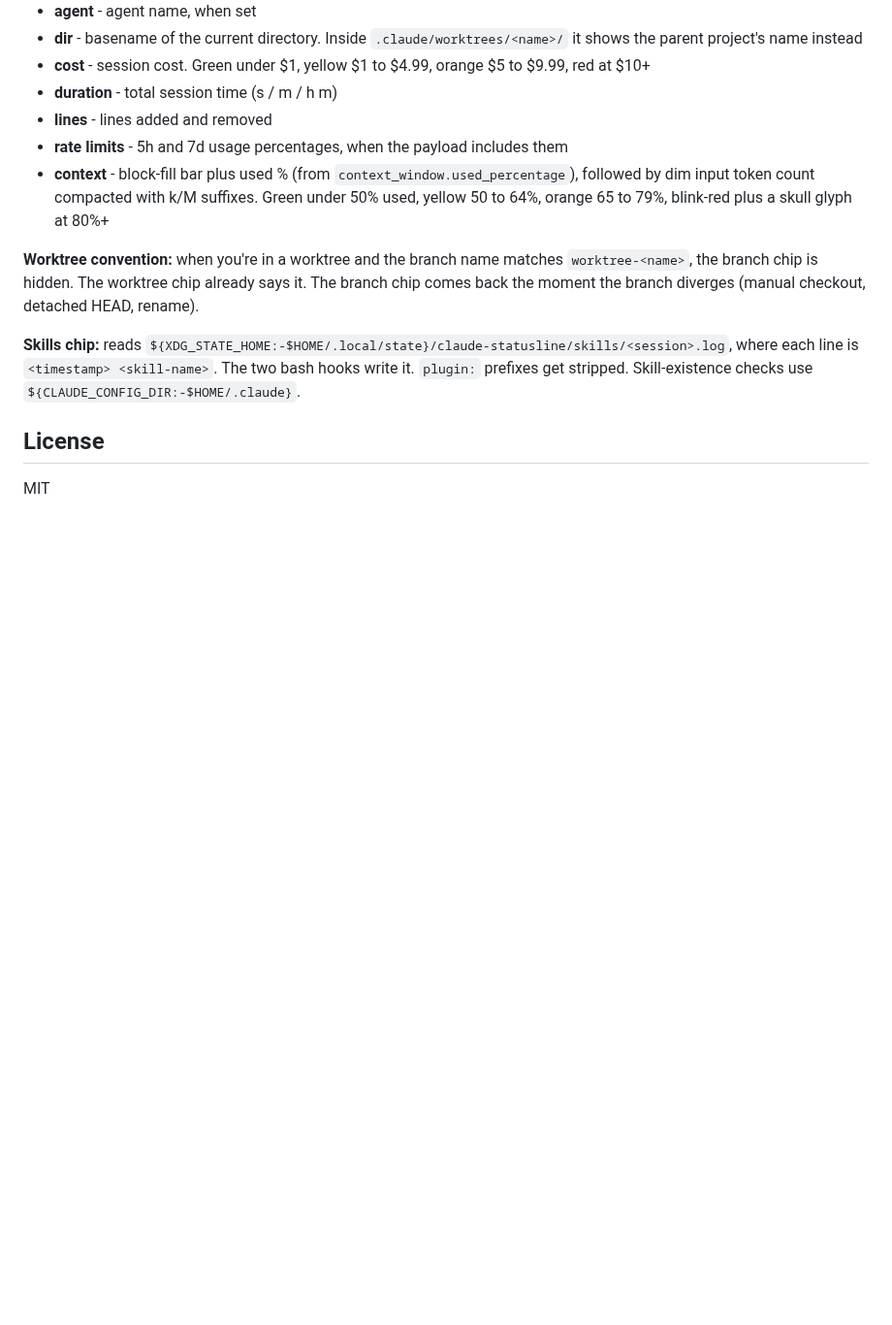
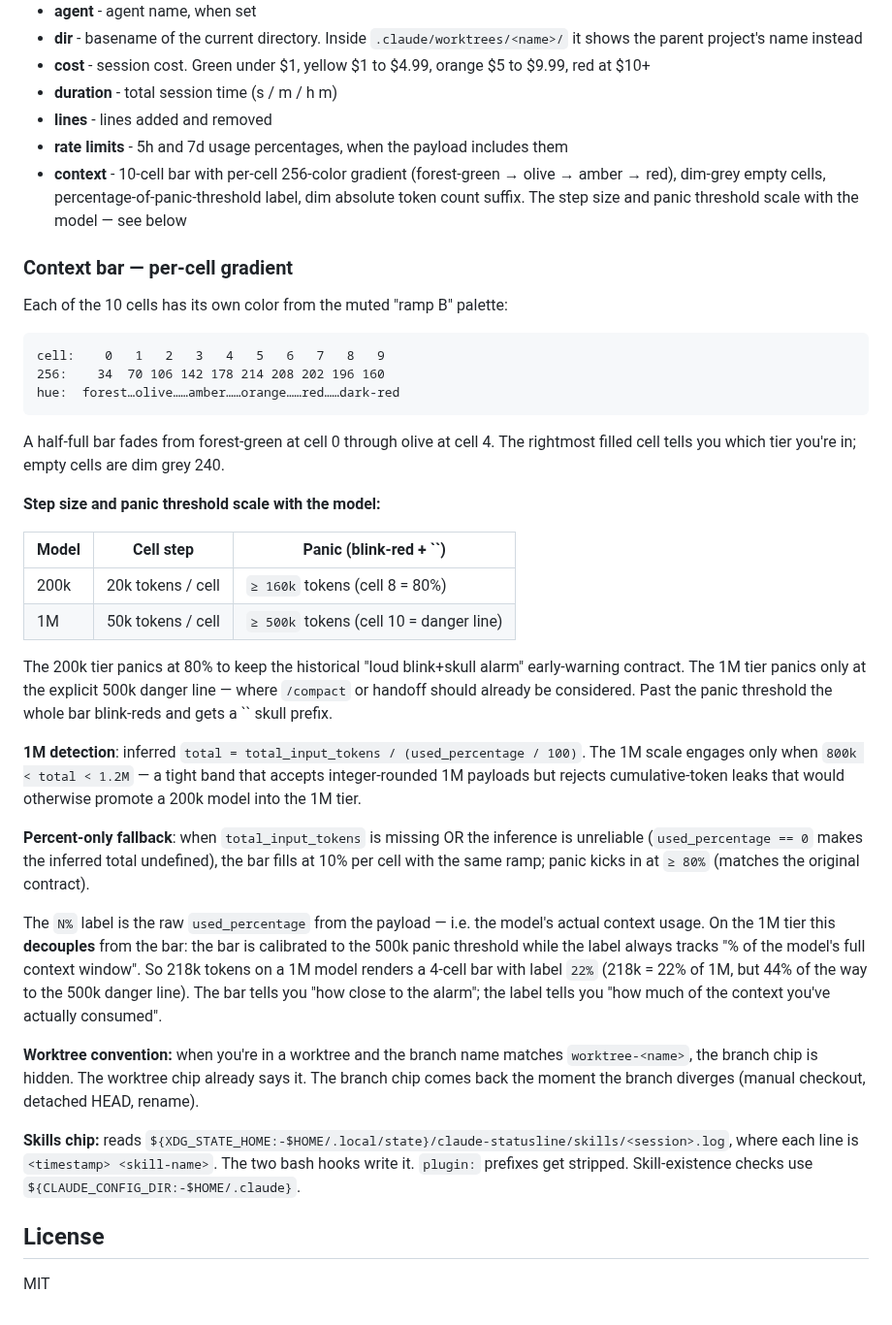
Before and after one commit to michalschroeder/claude-statusline, a Markdown page: README.md, the part around the change. Shown at 97% size. Rendered like a GitHub page; blank space fills up the shorter version.

Commit message:
feat: per-cell 256-color context bar with model-scaled thresholds (#12)

````diff
--- a/README.md
+++ b/README.md
@@ -162,7 +162,34 @@ Segments, left to right:
 - **duration** - total session time (s / m / h m)
 - **lines** - lines added and removed
 - **rate limits** - 5h and 7d usage percentages, when the payload includes them
-- **context** - block-fill bar plus used % (from `context_window.used_percentage`), followed by dim input token count compacted with k/M suffixes. Green under 50% used, yellow 50 to 64%, orange 65 to 79%, blink-red plus a skull glyph at 80%+
+- **context** - 10-cell bar with per-cell 256-color gradient (forest-green → olive → amber → red), dim-grey empty cells, percentage-of-panic-threshold label, dim absolute token count suffix. The step size and panic threshold scale with the model — see below
+
+### Context bar — per-cell gradient
+
+Each of the 10 cells has its own color from the muted "ramp B" palette:
+
+```
+cell:    0   1   2   3   4   5   6   7   8   9
+256:    34  70 106 142 178 214 208 202 196 160
+hue:  forest…olive……amber……orange……red……dark-red
+```
+
+A half-full bar fades from forest-green at cell 0 through olive at cell 4. The rightmost filled cell tells you which tier you're in; empty cells are dim grey 240.
+
+**Step size and panic threshold scale with the model:**
+
+| Model | Cell step | Panic (blink-red + ``) |
+|---|---|---|
+| 200k | 20k tokens / cell | `≥ 160k` tokens (cell 8 = 80%) |
+| 1M   | 50k tokens / cell | `≥ 500k` tokens (cell 10 = danger line) |
+
+The 200k tier panics at 80% to keep the historical "loud blink+skull alarm" early-warning contract. The 1M tier panics only at the explicit 500k danger line — where `/compact` or handoff should already be considered. Past the panic threshold the whole bar blink-reds and gets a `` skull prefix.
+
+**1M detection**: inferred `total = total_input_tokens / (used_percentage / 100)`. The 1M scale engages only when `800k < total < 1.2M` — a tight band that accepts integer-rounded 1M payloads but rejects cumulative-token leaks that would otherwise promote a 200k model into the 1M tier.
+
+**Percent-only fallback**: when `total_input_tokens` is missing OR the inference is unreliable (`used_percentage == 0` makes the inferred total undefined), the bar fills at 10% per cell with the same ramp; panic kicks in at `≥ 80%` (matches the original contract).
+
+The `N%` label is the raw `used_percentage` from the payload — i.e. the model's actual context usage. On the 1M tier this **decouples** from the bar: the bar is calibrated to the 500k panic threshold while the label always tracks "% of the model's full context window". So 218k tokens on a 1M model renders a 4-cell bar with label `22%` (218k = 22% of 1M, but 44% of the way to the 500k danger line). The bar tells you "how close to the alarm"; the label tells you "how much of the context you've actually consumed".
 
 **Worktree convention:** when you're in a worktree and the branch name matches `worktree-<name>`, the branch chip is hidden. The worktree chip already says it. The branch chip comes back the moment the branch diverges (manual checkout, detached HEAD, rename).
 
````
Also changed, not shown: CLAUDE.md (+22 -1 lines), screenshot-demo.png, 7 other files.
